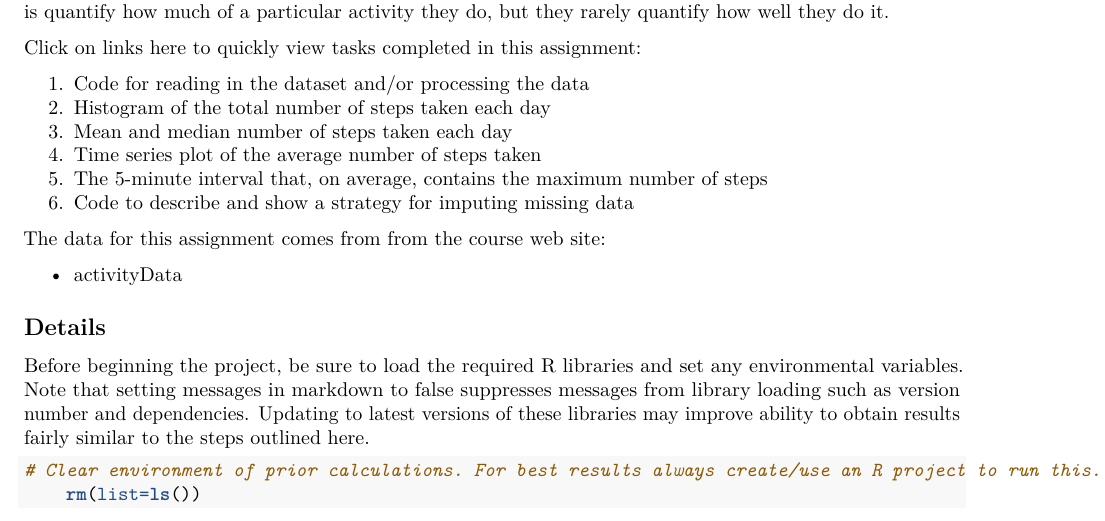
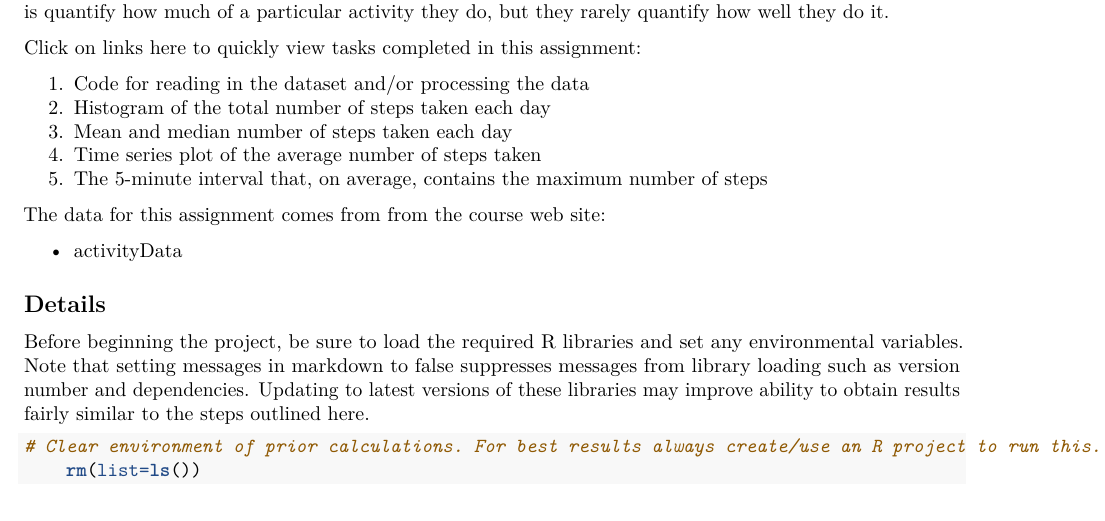
Before and after one commit to MGoodche/datasciencecoursera, an R Markdown document (ReproducibleResearch/Projects/PA1_template.Rmd): part of page 1 of 4, cut so that both start at the same text. Rendered offline with R 4.5, knitr and Pandoc, then LaTeX, with nearby package versions; some code elsewhere in the file could not run offline.

Commit message:
Update PA1_template.Rmd

```diff
--- a/ReproducibleResearch/Projects/PA1_template.Rmd
+++ b/ReproducibleResearch/Projects/PA1_template.Rmd
@@ -21,7 +21,7 @@ Click on links here to quickly view tasks completed in this assignment:
 3.  [Mean and median number of steps taken each day](#point-3)
 4.  [Time series plot of the average number of steps taken](#point-4)
 5.  [The 5-minute interval that, on average, contains the maximum number of steps](#point-5)
-6.  [Code to describe and show a strategy for imputing missing data](#point-5)
+
 
 
 The data for this assignment comes from from the course web site:
```
